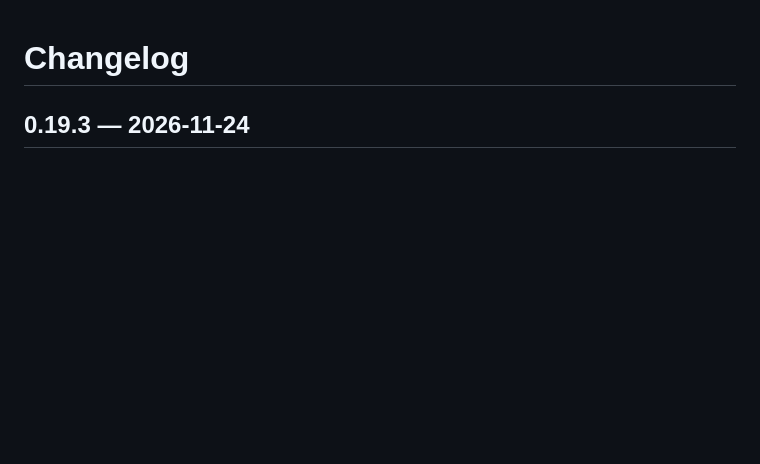
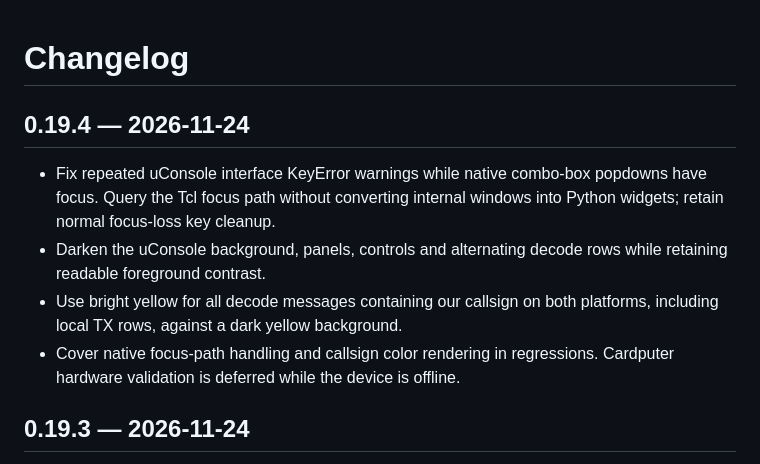
Before and after one commit to unagisan69/ICOMzero, a Markdown page: CHANGELOG.md, the part around the change. Drawn GitHub-style; blank space fills up the shorter version.

Commit message:
Fix native popup focus errors and darken desktop theme

```diff
--- a/CHANGELOG.md
+++ b/CHANGELOG.md
@@ -1,4 +1,11 @@
 # Changelog
+
+## 0.19.4 — 2026-11-24
+
+- Fix repeated uConsole interface KeyError warnings while native combo-box popdowns have focus. Query the Tcl focus path without converting internal windows into Python widgets; retain normal focus-loss key cleanup.
+- Darken the uConsole background, panels, controls and alternating decode rows while retaining readable foreground contrast.
+- Use bright yellow for all decode messages containing our callsign on both platforms, including local TX rows, against a dark yellow background.
+- Cover native focus-path handling and callsign color rendering in regressions. Cardputer hardware validation is deferred while the device is offline.
 
 ## 0.19.3 — 2026-11-24
 
```
Also changed, not shown: docs/images/uconsole-ft8.png, 8 other files.
